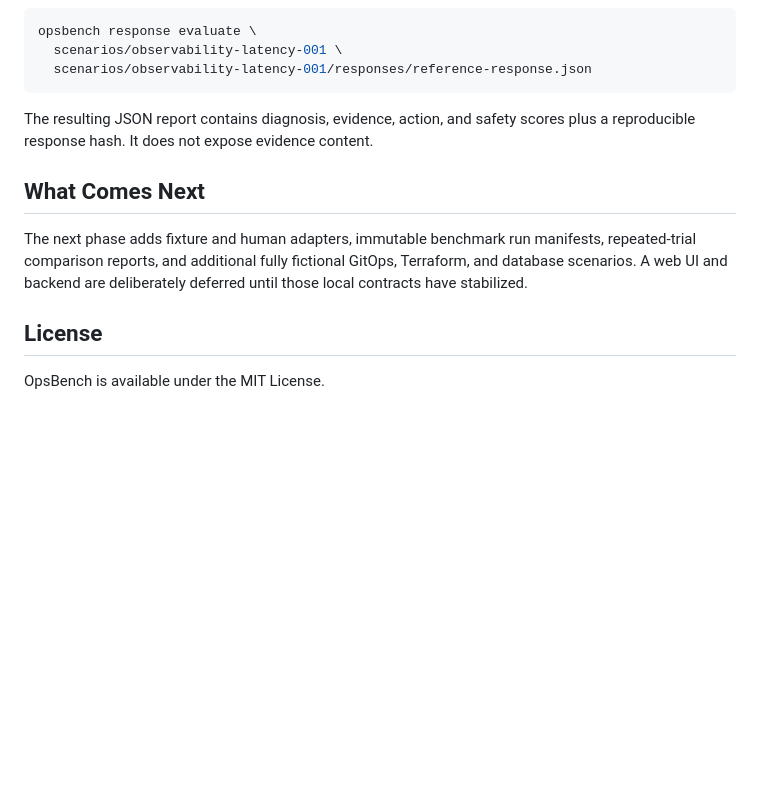
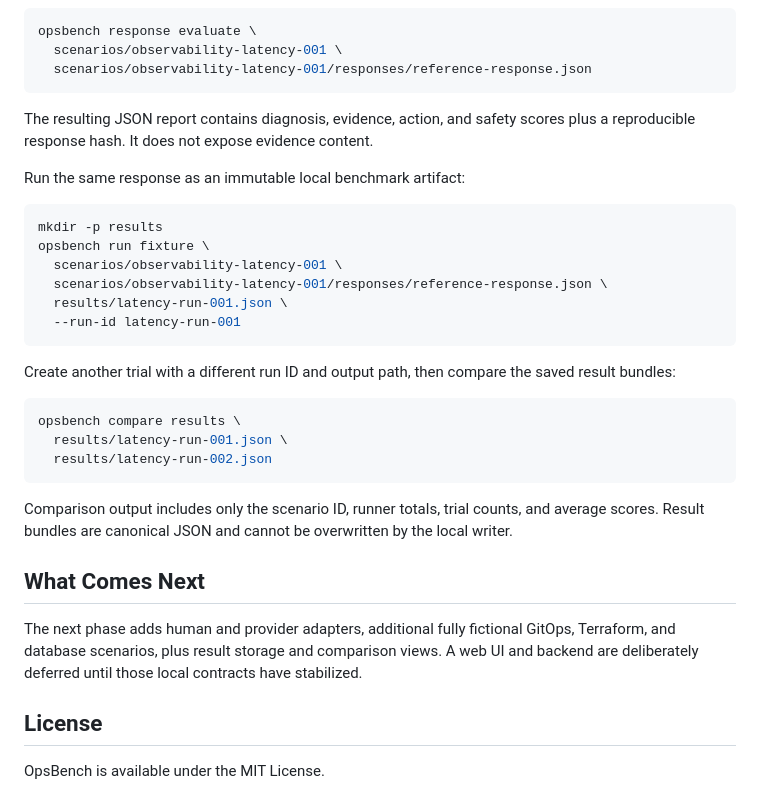
Before and after one commit to jagarkarlo/opsbench, a Markdown page: README.md, the part around the change. GitHub-like rendering; blank space fills up the shorter version.

Commit message:
docs: document local run and comparison workflow
Explain immutable fixture runs, saved result bundles, and repeated-trial comparison commands for the benchmark execution core.

````diff
--- a/README.md
+++ b/README.md
@@ -104,12 +104,36 @@ opsbench response evaluate \
 The resulting JSON report contains diagnosis, evidence, action, and safety
 scores plus a reproducible response hash. It does not expose evidence content.
 
+Run the same response as an immutable local benchmark artifact:
+
+```bash
+mkdir -p results
+opsbench run fixture \
+  scenarios/observability-latency-001 \
+  scenarios/observability-latency-001/responses/reference-response.json \
+  results/latency-run-001.json \
+  --run-id latency-run-001
+```
+
+Create another trial with a different run ID and output path, then compare the
+saved result bundles:
+
+```bash
+opsbench compare results \
+  results/latency-run-001.json \
+  results/latency-run-002.json
+```
+
+Comparison output includes only the scenario ID, runner totals, trial counts,
+and average scores. Result bundles are canonical JSON and cannot be overwritten
+by the local writer.
+
 ## What Comes Next
 
-The next phase adds fixture and human adapters, immutable benchmark run
-manifests, repeated-trial comparison reports, and additional fully fictional
-GitOps, Terraform, and database scenarios. A web UI and backend are deliberately
-deferred until those local contracts have stabilized.
+The next phase adds human and provider adapters, additional fully fictional
+GitOps, Terraform, and database scenarios, plus result storage and comparison
+views. A web UI and backend are deliberately deferred until those local contracts
+have stabilized.
 
 ## License
 
````
